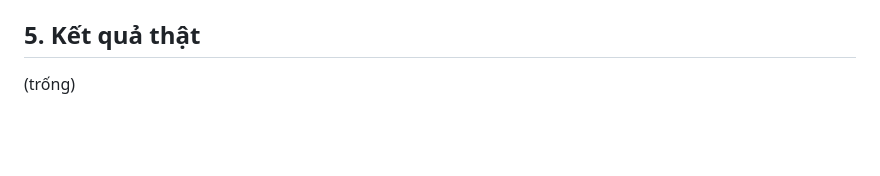
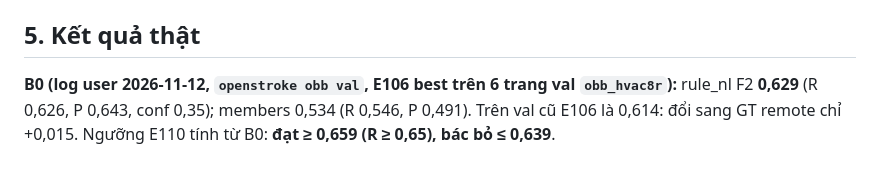
Before and after one commit to Nguyenchitrai62/OpenStroke, a Markdown page: docs/OPENSTROKE26.md, the part around the change. GitHub-like rendering; blank space fills up the shorter version.

```diff
--- a/docs/OPENSTROKE26.md
+++ b/docs/OPENSTROKE26.md
@@ -63,4 +63,5 @@ Mỗi epoch in `object F2` (= rule_nl), dòng `members` / `rule_nl`, `train page
 
 ## 5. Kết quả thật
 
-(trống)
+**B0 (log user 2026-11-12, `openstroke obb val`, E106 best trên 6 trang val `obb_hvac8r`):** rule_nl F2 **0,629** (R 0,626, P 0,643, conf 0,35); members
+0,534 (R 0,546, P 0,491). Trên val cũ E106 là 0,614: đổi sang GT remote chỉ +0,015. Ngưỡng E110 tính từ B0: **đạt ≥ 0,659 (R ≥ 0,65), bác bỏ ≤ 0,639**.
```
Also changed, not shown: research/LEDGER.md (+6 -0 lines).
